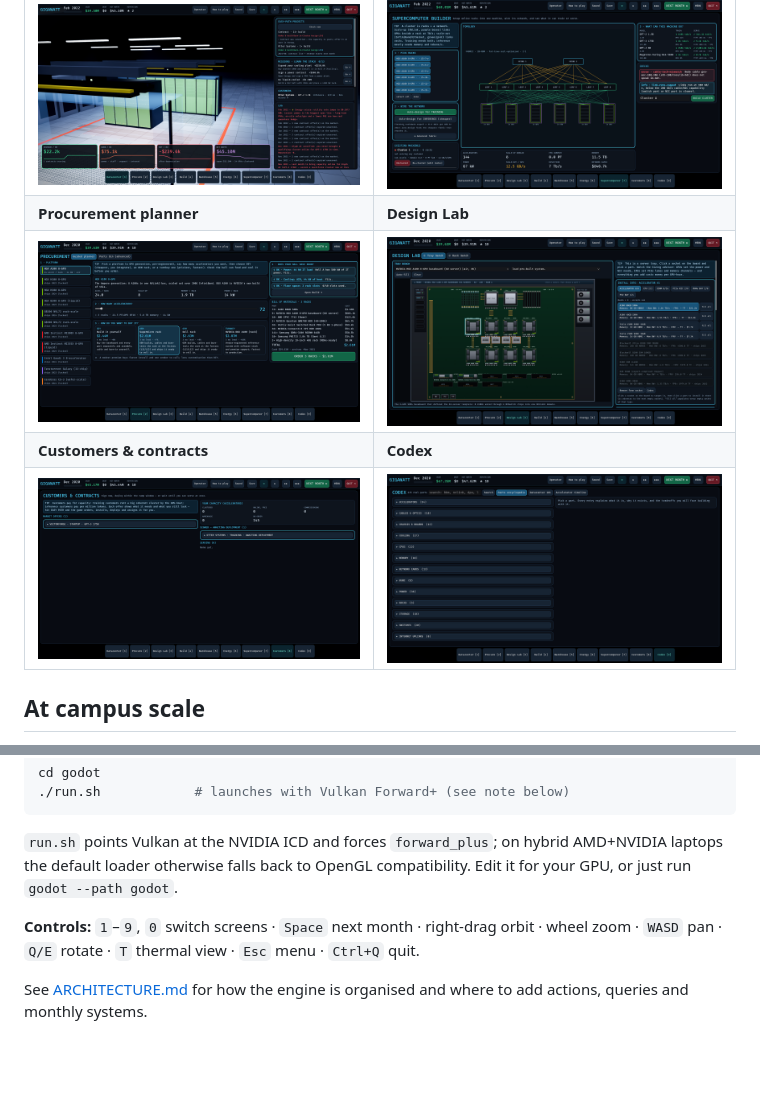
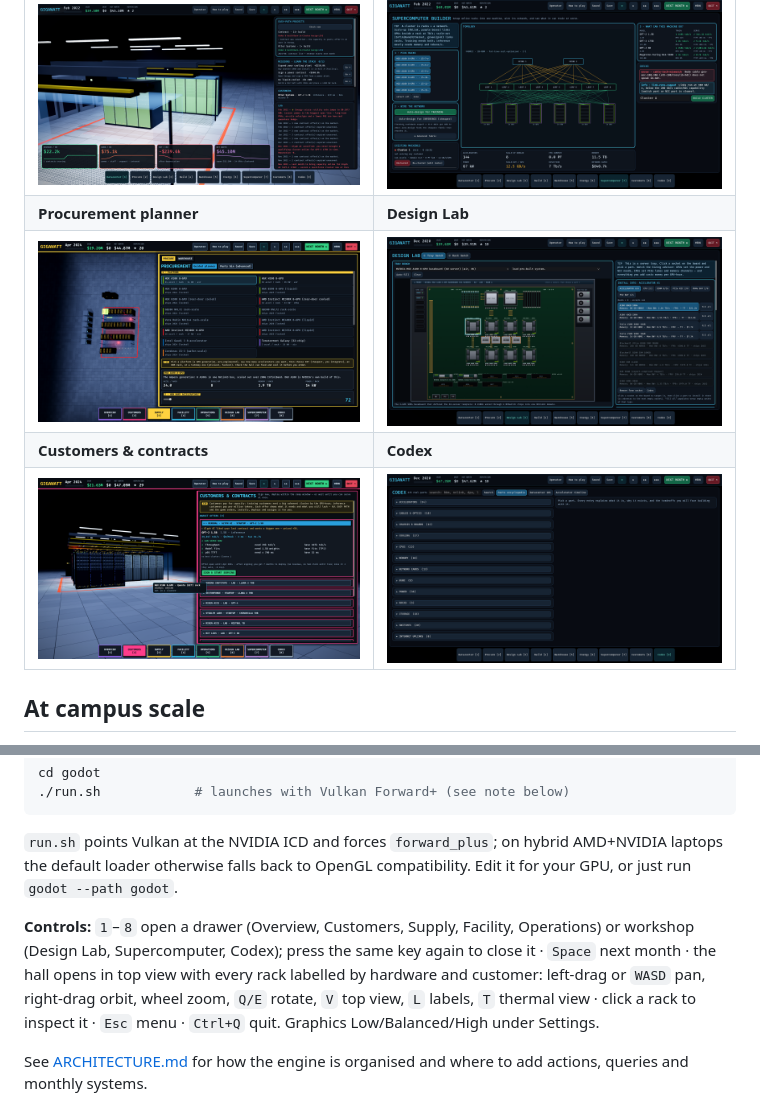
Before and after one commit to ixaxaar/gigawatt, a Markdown page: README.md, 2 parts joined by grey strips. GitHub-like rendering; pictures changed too: docs/screenshots/customers.png, docs/screenshots/procure.png; blank space fills up the shorter version.

Commit message:
Drawer UI: hall always visible, Customers/Supply/Facility/Operations as right-hand drawers with tabs, sticker-style restyle, rack inspector, scroll no longer zooms the hall
- Dock regrouped (Overview, Customers, Supply[Procure|Warehouse], Facility[Build|Energy], Operations, Design Lab, Supercomputer, Codex); same key closes a drawer
- Hall recentres in the space the drawer leaves; two-column screens stack into one column inside drawers; Procure planner becomes a single-column wizard
- Kit restyle: accent per drawer, chunky buttons with hard shadows, chip titles/tags, outlined headline type, restyled top bar and dock
- Click a rack for an inspector (spot toggle, decommission)
- Mouse wheel over any UI no longer zooms the 3D hall

Co-Authored-By: Claude Sonnet 5.5 <noreply@anthropic.com>
Claude-Session: https://claude.ai/code/session_01LLtMda2V2RW37hdgtQmr2z

```diff
--- a/README.md
+++ b/README.md
@@ -72,7 +72,7 @@ cd godot
 
 `run.sh` points Vulkan at the NVIDIA ICD and forces `forward_plus`; on hybrid AMD+NVIDIA laptops the default loader otherwise falls back to OpenGL compatibility. Edit it for your GPU, or just run `godot --path godot`.
 
-**Controls:** `1`–`9`, `0` switch screens · `Space` next month · right-drag orbit · wheel zoom · `WASD` pan · `Q/E` rotate · `T` thermal view · `Esc` menu · `Ctrl+Q` quit.
+**Controls:** `1`–`8` open a drawer (Overview, Customers, Supply, Facility, Operations) or workshop (Design Lab, Supercomputer, Codex); press the same key again to close it · `Space` next month · the hall opens in top view with every rack labelled by hardware and customer: left-drag or `WASD` pan, right-drag orbit, wheel zoom, `Q/E` rotate, `V` top view, `L` labels, `T` thermal view · click a rack to inspect it · `Esc` menu · `Ctrl+Q` quit. Graphics Low/Balanced/High under Settings.
 
 See [ARCHITECTURE.md](ARCHITECTURE.md) for how the engine is organised and where to add actions, queries and monthly systems.
 
```
Also changed, not shown: 10 other files.
